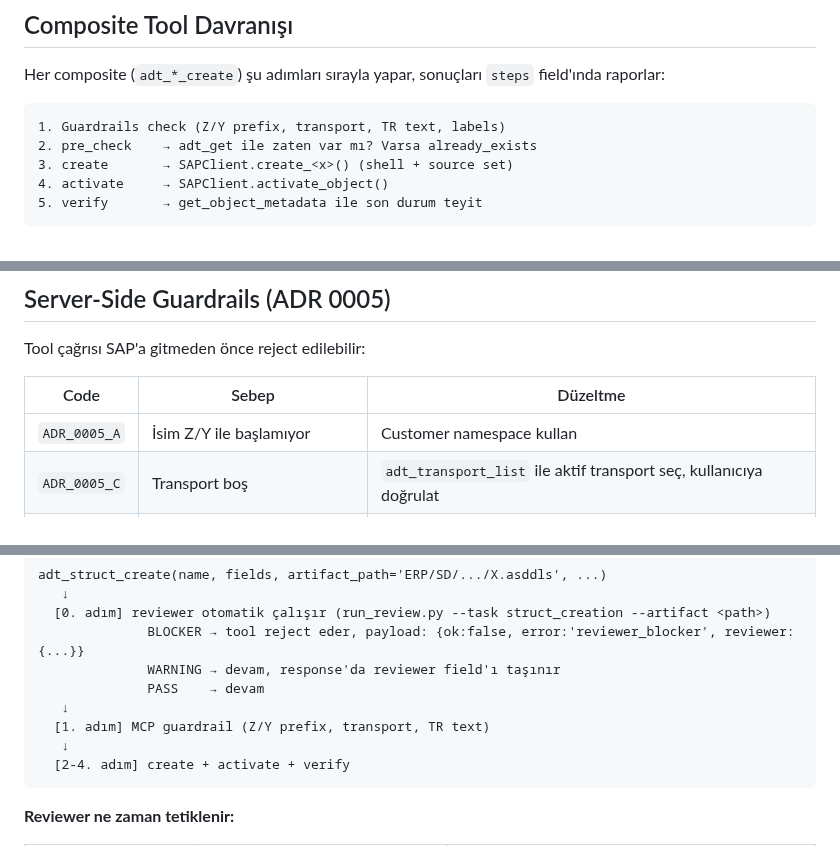
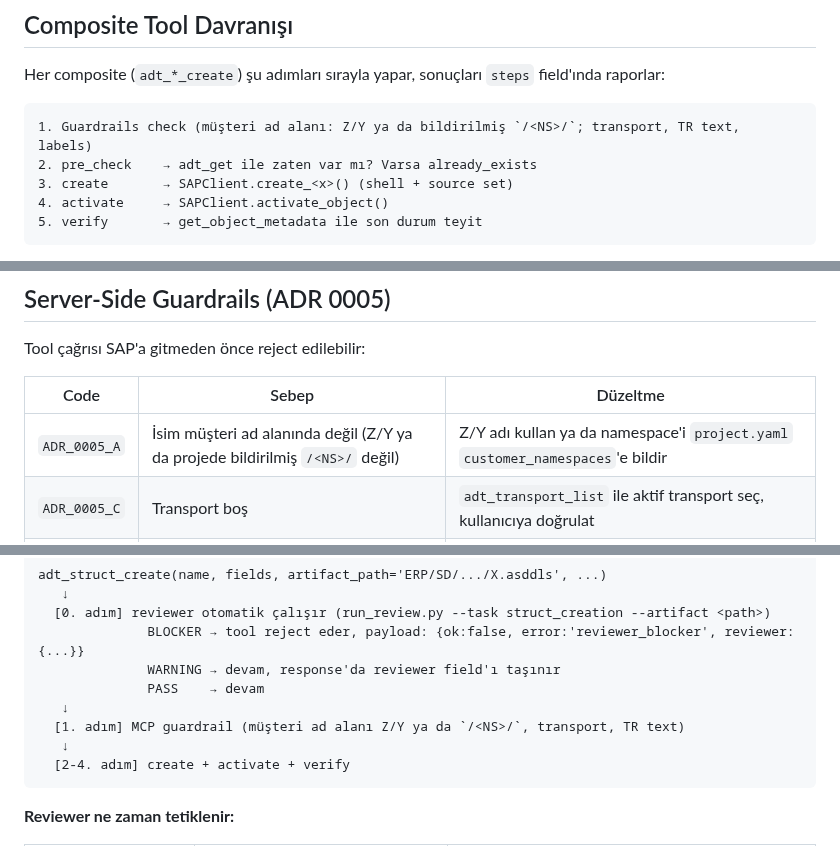
Before and after one commit to ix-works/DEV_CORE, a Markdown page: playbook/adt-mcp.md, 3 parts joined by grey strips. GitHub-like rendering.

Commit message:
Q393 bug-gate-4 F1/F2: guardrail sözleşmesinin belge kopyaları namespace'e hizalandı
- claude/agents/adt-gateway.md: "yalnız Z/Y prefix" -> müşteri ad alanı (Z/Y ya da bildirilmiş /<NS>/, ADR 0005 A-EK)
- playbook/adt-mcp.md: guardrail adımları + ADR_0005_A hata kodu sebebi/çözümü
- claude/skills/sap-abap-dev/SKILL.md: MCP guardrail özeti
Yalnız metin; davranış değişikliği yok. adt-mcp.md'deki "önceki tam açıklama (birebir)" arşiv alıntısına dokunulmadı.

Co-Authored-By: Claude Opus 5.5 <noreply@anthropic.com>
Claude-Session: https://claude.ai/code/session_01VjuAoJS1CHStLG1XkwPYa3

````diff
--- a/playbook/adt-mcp.md
+++ b/playbook/adt-mcp.md
@@ -26,7 +26,7 @@ applies_to: [s4_private]
 Her composite (`adt_*_create`) şu adımları sırayla yapar, sonuçları `steps` field'ında raporlar:
 
 ```
-1. Guardrails check (Z/Y prefix, transport, TR text, labels)
+1. Guardrails check (müşteri ad alanı: Z/Y ya da bildirilmiş `/<NS>/`; transport, TR text, labels)
 2. pre_check    → adt_get ile zaten var mı? Varsa already_exists
 3. create       → SAPClient.create_<x>() (shell + source set)
 4. activate     → SAPClient.activate_object()
@@ -51,7 +51,7 @@ Tool çağrısı SAP'a gitmeden önce reject edilebilir:
 
 | Code | Sebep | Düzeltme |
 |---|---|---|
-| `ADR_0005_A` | İsim Z/Y ile başlamıyor | Customer namespace kullan |
+| `ADR_0005_A` | İsim müşteri ad alanında değil (Z/Y ya da projede bildirilmiş `/<NS>/` değil) | Z/Y adı kullan ya da namespace'i `project.yaml` `customer_namespaces`'e bildir |
 | `ADR_0005_C` | Transport boş | `adt_transport_list` ile aktif transport seç, kullanıcıya doğrulat |
 | `ADR_0005_D` | Description veya 4 label'dan biri boş | TR text doldur (<LEGACY_SOURCE> SEVKEMRI'den çıkar — tahmin YASAK) |
 
@@ -160,7 +160,7 @@ adt_struct_create(name, fields, artifact_path='ERP/SD/.../X.asddls', ...)
               WARNING → devam, response'da reviewer field'ı taşınır
               PASS    → devam
    ↓
-  [1. adım] MCP guardrail (Z/Y prefix, transport, TR text)
+  [1. adım] MCP guardrail (müşteri ad alanı Z/Y ya da `/<NS>/`, transport, TR text)
    ↓
   [2-4. adım] create + activate + verify
 ```
````
Also changed, not shown: other parts of playbook/adt-mcp.md (+1 -1 lines), claude/agents/adt-gateway.md (+1 -1 lines), 1 other file.
